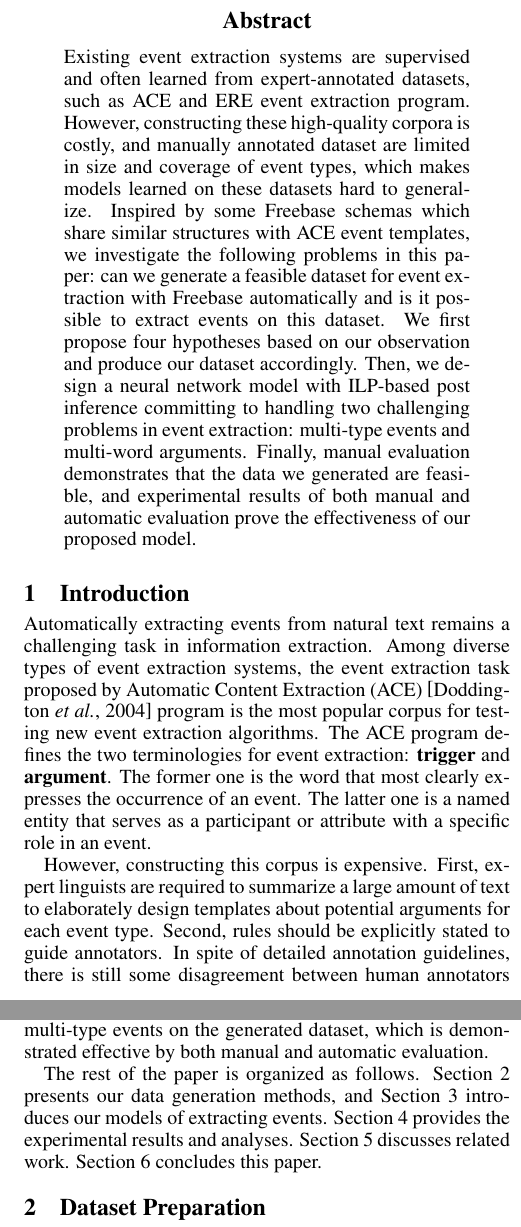
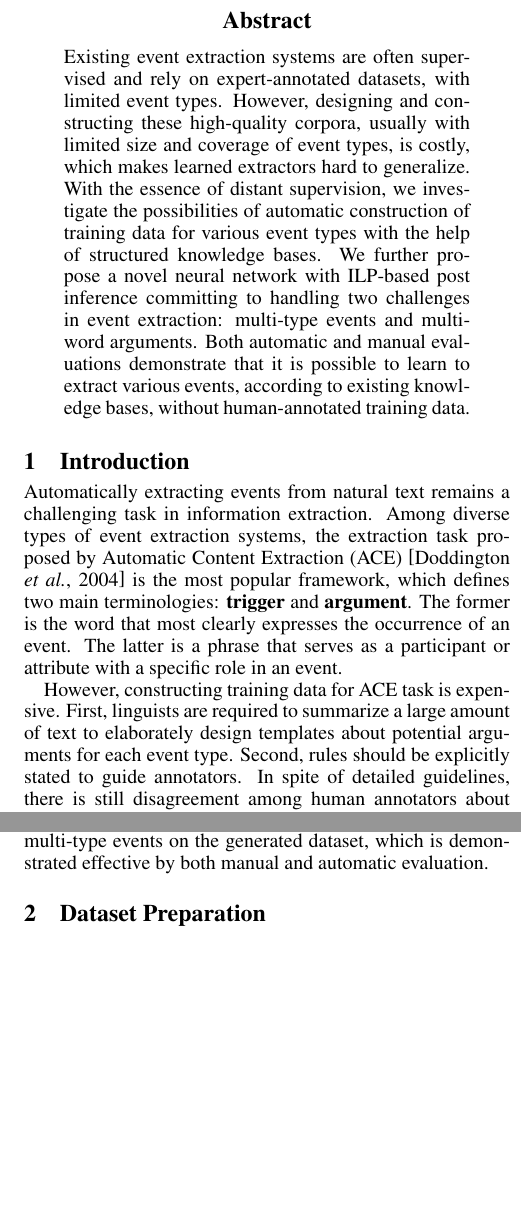
Before and after one commit to chrsitinass/submission, a LaTeX paper (ijcai17.tex, which reads Introduct.tex, abstract.tex): two parts of the columns of pages 1 and 2 of 8, joined at a grey line, cut so that both start at the same text, the shorter picture padded with empty space. Compiled offline with pdfLaTeX.

Commit message:
intro in half

```diff
--- a/Introduct.tex
+++ b/Introduct.tex
@@ -1,9 +1,13 @@
 \section{Introduction}
-Automatically extracting events from natural text remains a challenging task in information extraction. Among diverse types of event extraction systems, the event extraction task proposed by Automatic Content Extraction (ACE) \cite{doddington2004automatic} program is the most popular corpus for testing new event extraction algorithms. The ACE program defines the two terminologies for event extraction: \textbf{trigger} and \textbf{argument}. The former one is the word that most clearly expresses the occurrence of an event. The latter one is a named entity that serves as a participant or attribute with a specific role in an event.
+Automatically extracting events from natural text remains a challenging task in information extraction. Among diverse types of event extraction systems, the extraction task proposed by Automatic Content Extraction (ACE) \cite{doddington2004automatic} is the most popular framework, which defines two main terminologies: \textbf{trigger} and \textbf{argument}. The former is the word that most clearly expresses the occurrence of an event. The latter is a phrase that serves as a participant or attribute with a specific role in an event.
 
-However, constructing this corpus is expensive. First, expert linguists are required to summarize a large amount of text to elaborately design templates about potential arguments for each event type. Second, rules should be explicitly stated to guide annotators. In spite of detailed annotation guidelines, there is still some disagreement between human annotators about what should (not) be regarded as triggers. For example, can a prepositional phrase trigger an event, like ``in prison'' triggers an \emph{arrest} event? Or can a portion of a word be a trigger, like ``ex'' in ``ex-husband'' triggers a \emph{divorce} event?
-Besides, ACE event extraction systems remain two major limitations:  first, they focus on simplified scenario of single-token trigger labeling; second, they assume that an event has only one type.
+However, constructing training data for ACE task is expensive. First, linguists are required to summarize a large amount of text to elaborately design templates about potential arguments for each event type. Second, rules should be explicitly stated to guide annotators. In spite of detailed guidelines, there is still disagreement among human annotators about what should (not) be regarded as triggers/arguments.
+For example, can a prepositional phrase or a portion of a word trigger an event, e.g.,  \textit{in prison} triggers an \emph{arrest} event,
+or, \textit{ex} in \textit{ex-husband} triggers a \emph{divorce} event?
+Besides, ACE event extraction systems remain two major limitations:   single-token trigger labeling, and one type for one event.
 
-The aforementioned drawbacks of ACE event extraction systems motivate us to (1) investigate the feasibility of automatic data generation, and (2) address the event extraction task in a more realistic scenario where annotated arguments are almost phrases, and some events have more than one types.
+%The aforementioned drawbacks of ACE event extraction systems motivate us to
+It would be interesting to see (1) can we automatically build a dataset for event extraction without experts involved?
+and (2) can we have an event extractor that handles more realistic scenarios, e.g.,  when trigger annotations are unavailable, or events with more than one type.
 
-First, we draw the inspiration from our observations on knowledge base (KB). A knowledge base stores complex structured information, and some of which shares a highly similar structure with event templates defined in ACE. Thus, any sentence that contains some participants and attributes in a particular KB entry is likely to imply an event in some way. On the other hand, recent studies \cite{mintz2009distant,zeng2015distant} have demonstrated the effectiveness of KB as distant supervision for binary relation extraction, which is another important task in information extraction. However, there is two major challenges when leveraging KB to event extraction: first, relations between an event and its arguments are more complex than binary relations. They can be represented as $\langle event\_type, argument_1, \ldots, argument_n\rangle$, which are n-ary relations with various numbers of entities. Second, there is no trigger information in any existing knowledge base.
+First, we observe that structured knowledge base (KB) often store
@@ -13,4 +22,4 @@ Second, unlike previous ACE event extraction systems \cite{ahn2006stages,li2013j
 
 In this paper, we first intend to employ Freebase as distant supervision to label event structures from text without the need of human annotator. To address the problem caused by the absence of trigger information in Freebase, we propose four hypotheses about the relations between event arguments and Freebase instances. Then we propose a LSTM-CRF model with post inference to extract general events and multi-type events on the generated dataset, which is demonstrated effective by both manual and automatic evaluation.
 
-The rest of the paper is organized as follows. Section 2 presents our data generation methods, and Section 3 introduces our models of extracting events. Section 4 provides the experimental results and analyses. Section 5 discusses related work. Section 6 concludes this paper.
+%The rest of the paper is organized as follows. Section 2 presents our data generation methods, and Section 3 introduces our models of extracting events. Section 4 provides the experimental results and analyses. Section 5 discusses related work. Section 6 concludes this paper.
--- a/abstract.tex
+++ b/abstract.tex
@@ -1,3 +1,15 @@
 \begin{abstract}
-Existing event extraction systems are supervised and often learned from expert-annotated datasets, such as ACE and ERE event extraction program. However, constructing these high-quality corpora is costly, and manually annotated dataset are limited in size and coverage of event types, which makes models learned on these datasets hard to generalize. Inspired by some Freebase schemas which share similar structures with ACE event templates, we investigate the following problems in this paper: can we generate a feasible dataset for event extraction with Freebase automatically and is it possible to extract events on this dataset. We first propose four hypotheses based on our observation and produce our dataset accordingly. Then, we design a neural network model with ILP-based post inference committing to handling two challenging problems in event extraction: multi-type events and multi-word arguments. Finally, manual evaluation demonstrates that the data we generated are feasible, and experimental results of both manual and automatic evaluation prove the effectiveness of our proposed model.
+Existing event extraction systems are often supervised and rely on expert-annotated datasets, with limited event types.
+%such as ACE and ERE event extraction frameworks.
+However, designing and constructing these
+high-quality corpora, usually with limited size and coverage of event types,  is costly, which
+makes learned extractors hard to generalize.  With the essence of distant supervision,
+%Inspired by some Freebase schemas which share similar structures with ACE event templates,
+we investigate the possibilities of automatic construction of training data for various event types
+with the help of structured knowledge bases.
+%the following problems in this paper: can we generate a feasible dataset for event extraction with Freebase automatically and is it possible to extract events on this dataset.
+%We first propose four hypotheses based on our observation and produce our dataset accordingly. Then,
+We further propose a novel neural network with ILP-based post inference committing to
+handling two challenges in event extraction: multi-type events and multi-word arguments.
+Both automatic and manual evaluations demonstrate that it is possible to learn to extract various  events, according to existing knowledge bases, without human-annotated training data.
 \end{abstract}
```
Also changed, not shown: related.tex (+1 -1 lines), Introduct.tex (7 more changed lines).
